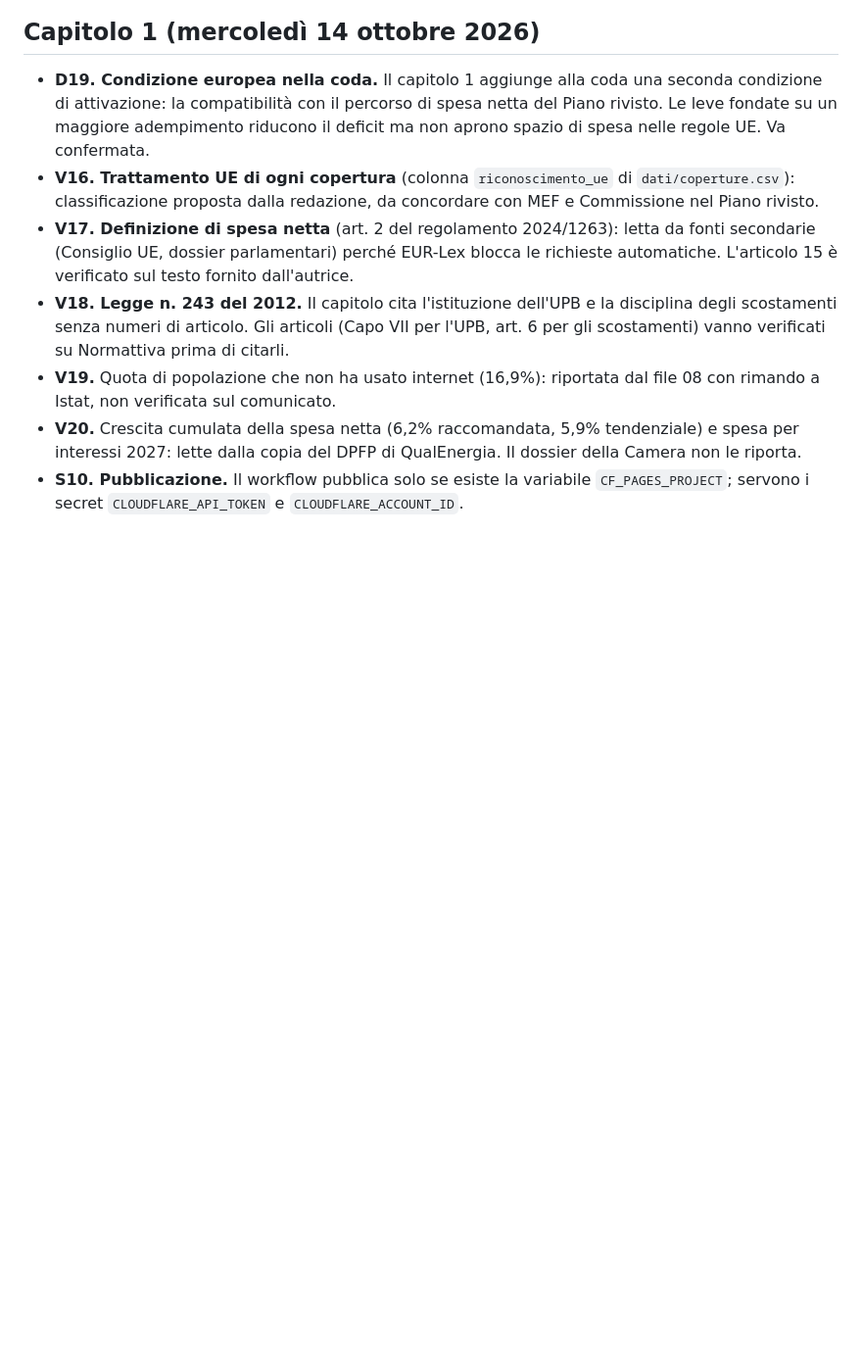
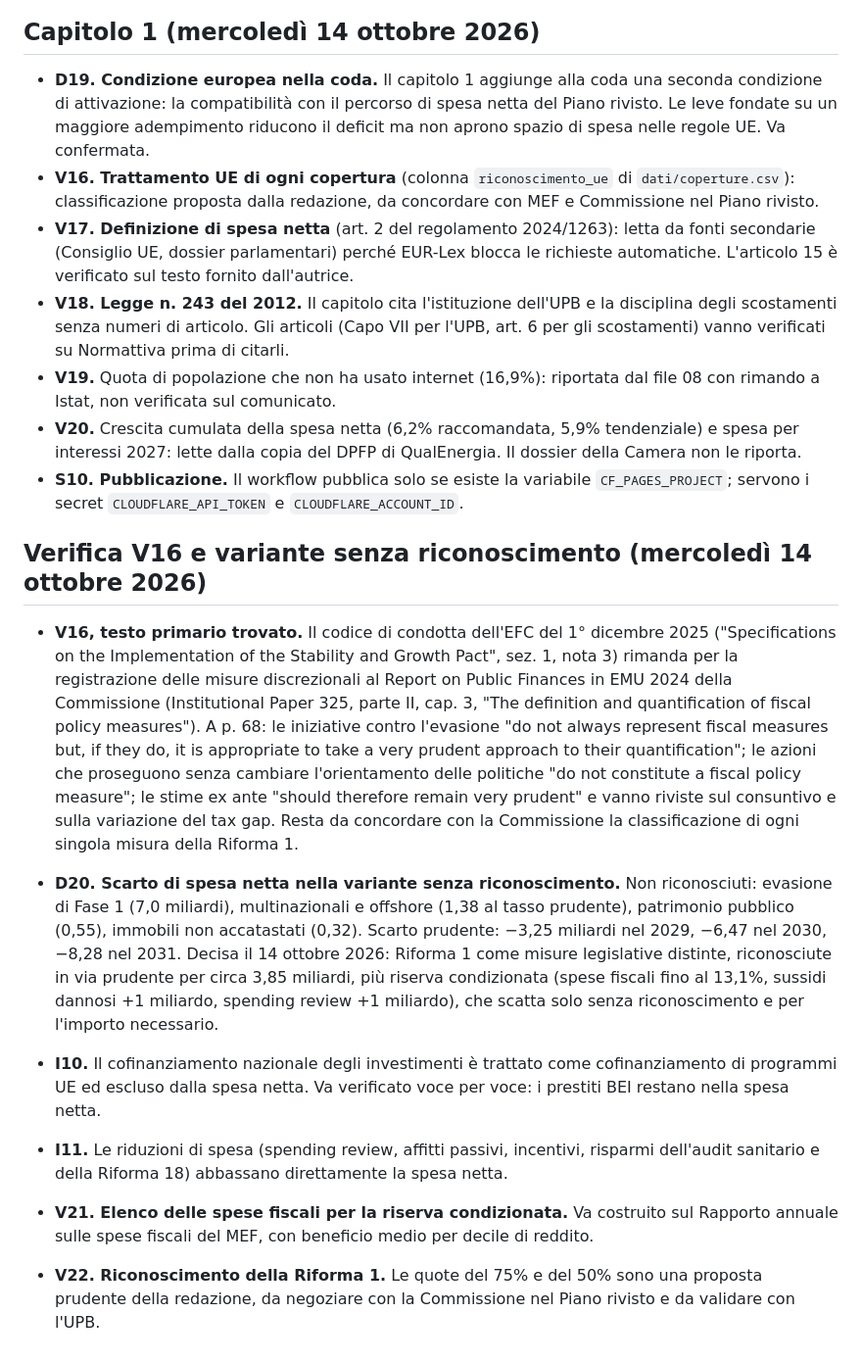
Before and after one commit to robertalimone0-lang/quarto-stato, a Markdown page: incoerenze.md, the part around the change. Shown at 98% size. Drawn GitHub-style; blank space fills up the shorter version.

Commit message:
Verifica V16, Riforma 1 secondo le regole UE, riserva condizionata
Co-Authored-By: Claude Opus 5.5 <noreply@anthropic.com>

```diff
--- a/incoerenze.md
+++ b/incoerenze.md
@@ -61,3 +61,13 @@ Chiusi il 14 ottobre 2026:
 - **V19.** Quota di popolazione che non ha usato internet (16,9%): riportata dal file 08 con rimando a Istat, non verificata sul comunicato.
 - **V20.** Crescita cumulata della spesa netta (6,2% raccomandata, 5,9% tendenziale) e spesa per interessi 2027: lette dalla copia del DPFP di QualEnergia. Il dossier della Camera non le riporta.
 - **S10. Pubblicazione.** Il workflow pubblica solo se esiste la variabile `CF_PAGES_PROJECT`; servono i secret `CLOUDFLARE_API_TOKEN` e `CLOUDFLARE_ACCOUNT_ID`.
+
+## Verifica V16 e variante senza riconoscimento (mercoledì 14 ottobre 2026)
+
+- **V16, testo primario trovato.** Il codice di condotta dell'EFC del 1° dicembre 2025 ("Specifications on the Implementation of the Stability and Growth Pact", sez. 1, nota 3) rimanda per la registrazione delle misure discrezionali al Report on Public Finances in EMU 2024 della Commissione (Institutional Paper 325, parte II, cap. 3, "The definition and quantification of fiscal policy measures"). A p. 68: le iniziative contro l'evasione "do not always represent fiscal measures but, if they do, it is appropriate to take a very prudent approach to their quantification"; le azioni che proseguono senza cambiare l'orientamento delle politiche "do not constitute a fiscal policy measure"; le stime ex ante "should therefore remain very prudent" e vanno riviste sul consuntivo e sulla variazione del tax gap. Resta da concordare con la Commissione la classificazione di ogni singola misura della Riforma 1.
+- **D20. Scarto di spesa netta nella variante senza riconoscimento.** Non riconosciuti: evasione di Fase 1 (7,0 miliardi), multinazionali e offshore (1,38 al tasso prudente), patrimonio pubblico (0,55), immobili non accatastati (0,32). Scarto prudente: −3,25 miliardi nel 2029, −6,47 nel 2030, −8,28 nel 2031. Decisa il 14 ottobre 2026: Riforma 1 come misure legislative distinte, riconosciute in via prudente per circa 3,85 miliardi, più riserva condizionata (spese fiscali fino al 13,1%, sussidi dannosi +1 miliardo, spending review +1 miliardo), che scatta solo senza riconoscimento e per l'importo necessario.
+- **I10.** Il cofinanziamento nazionale degli investimenti è trattato come cofinanziamento di programmi UE ed escluso dalla spesa netta. Va verificato voce per voce: i prestiti BEI restano nella spesa netta.
+- **I11.** Le riduzioni di spesa (spending review, affitti passivi, incentivi, risparmi dell'audit sanitario e della Riforma 18) abbassano direttamente la spesa netta.
+
+- **V21. Elenco delle spese fiscali per la riserva condizionata.** Va costruito sul Rapporto annuale sulle spese fiscali del MEF, con beneficio medio per decile di reddito.
+- **V22. Riconoscimento della Riforma 1.** Le quote del 75% e del 50% sono una proposta prudente della redazione, da negoziare con la Commissione nel Piano rivisto e da validare con l'UPB.
```
Also changed, not shown: CLAUDE.md (+7 -0 lines).
